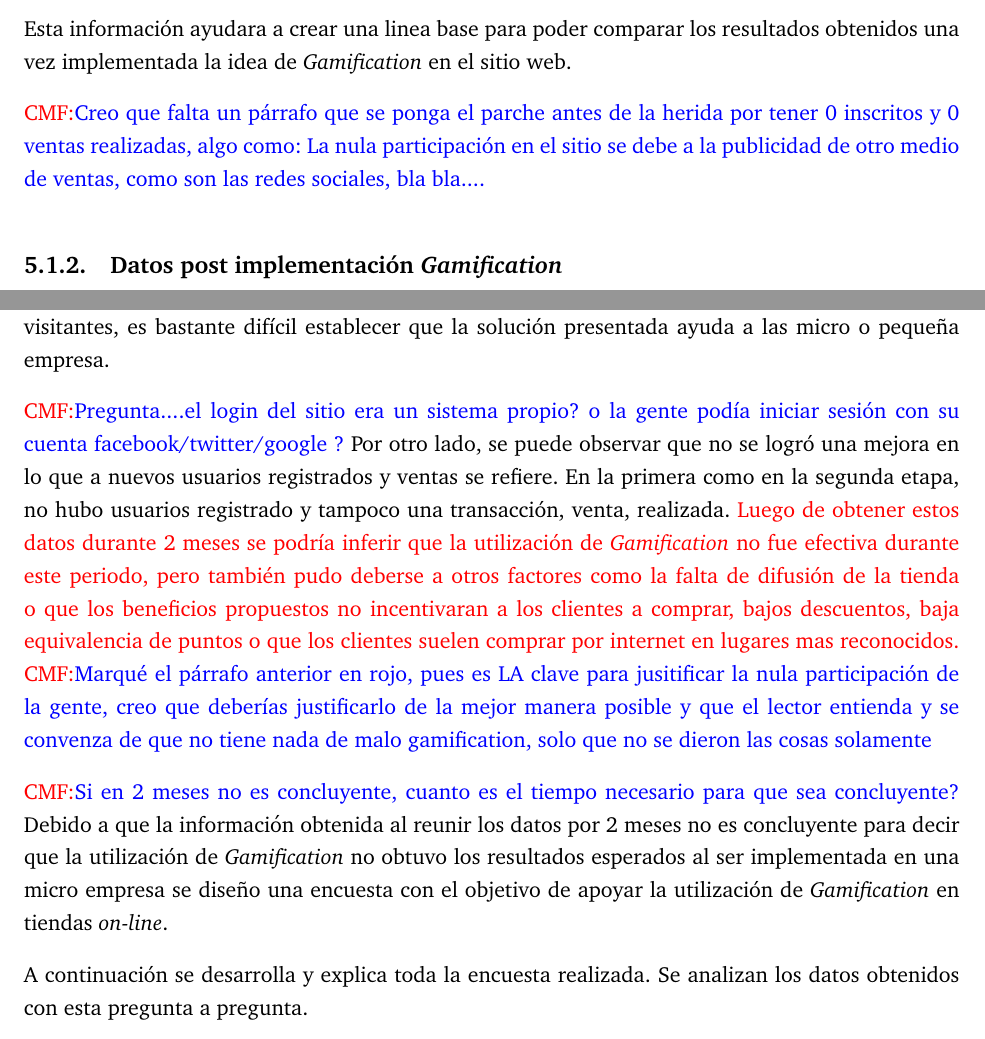
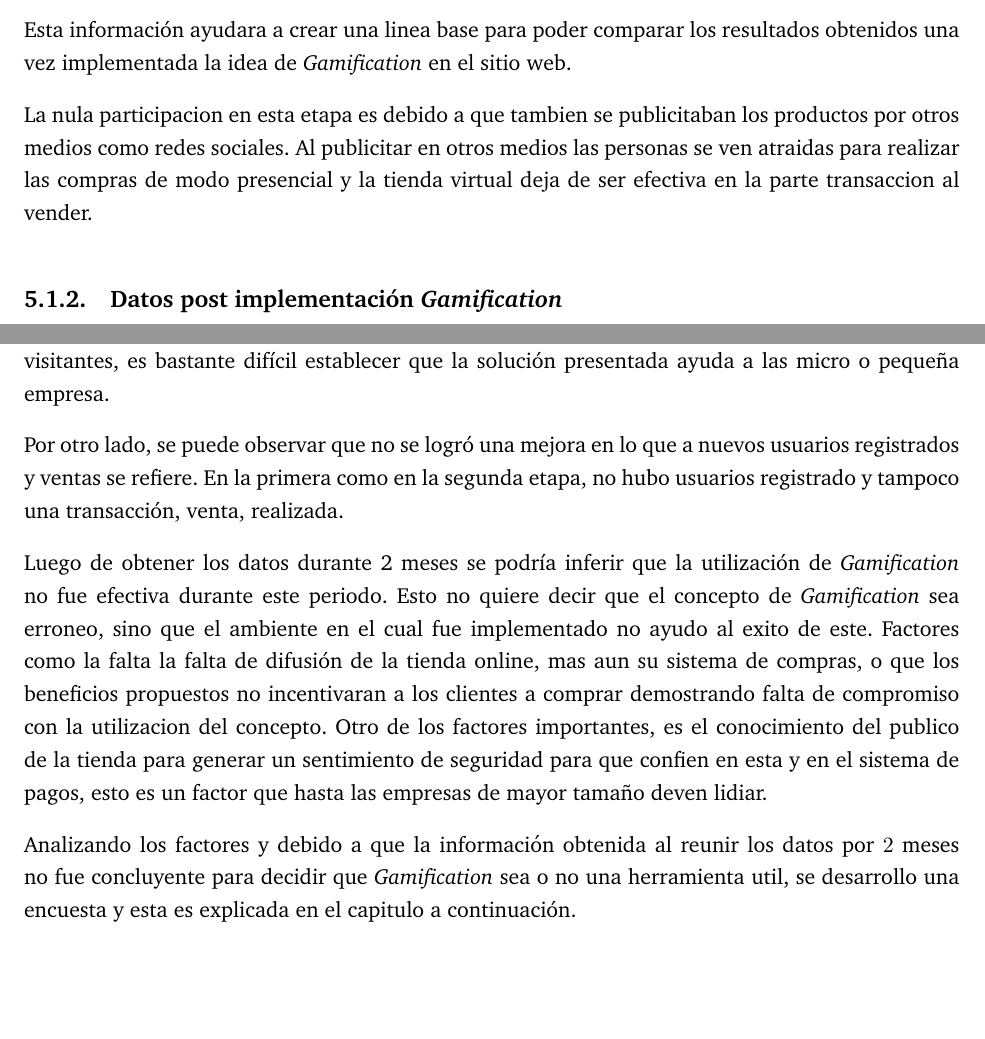
Before and after one commit to ivillacu/Memoria, a LaTeX document (Escrito/memoria_pregrado.tex, which reads Escrito/include/estudio_experimental.tex): two parts of pages 25 and 26 of 41 before the commit and two parts of pages 25 and 26 of 40 after it, joined at a grey line, cut so that both start at the same text. Compiled offline with pdfLaTeX.

Commit message:
Se arreglo capitulo 5. Se modificaron los comentarios,

```diff
--- a/Escrito/include/estudio_experimental.tex
+++ b/Escrito/include/estudio_experimental.tex
@@ -61,10 +46,10 @@ en los cuales se obtuvieron los siguientes datos importantes:
 Esta información ayudara a crear una linea base para poder comparar los
 resultados obtenidos una vez implementada la idea de {\GAM} en el sitio web.
 
-\cmf{Creo que falta un párrafo que se ponga el parche antes de la herida
-por tener 0 inscritos y 0 ventas realizadas, algo como:
-La nula participación en el sitio se debe a la publicidad de otro medio
-de ventas, como son las redes sociales, bla bla....}
+La nula participacion en esta etapa es debido a que tambien se publicitaban
+los productos por otros medios como redes sociales. Al publicitar en otros medios
+las personas se ven atraidas para realizar las compras de modo presencial y la
+tienda virtual deja de ser efectiva en la parte transaccion al vender.
 
 \subsection{Datos post implementación {\GAM}}
 
@@ -97,31 +82,24 @@ Este tema es importante debido a que si no se obtiene una mejora en la cantidad
 de visitantes, es bastante difícil establecer que la solución presentada ayuda
 a las micro o pequeña empresa.
 
-\cmf{Pregunta....el login del sitio era un sistema propio? o la gente podía iniciar
-sesión con su cuenta facebook/twitter/google ?}
 Por otro lado, se puede observar que no se logró una mejora en lo que a nuevos
 usuarios registrados y ventas se refiere.
 En la primera como en la segunda etapa, no hubo usuarios registrado y tampoco
 una transacción, venta, realizada.
-\red{Luego de obtener estos datos durante 2 meses se podría inferir que la utilización
-de {\GAM} no fue efectiva durante este periodo, pero también pudo deberse a otros
-factores como la falta de difusión de la tienda o que los beneficios propuestos
-no incentivaran a los clientes a comprar, bajos descuentos, baja equivalencia de
-puntos o que los clientes suelen comprar por internet en lugares mas reconocidos.}
-\cmf{Marqué el párrafo anterior en rojo, pues es LA clave para jusitificar la nula
-participación de la gente, creo que deberías justificarlo de la mejor manera
-posible y que el lector entienda y se convenza de que no tiene nada de malo
-gamification, solo que no se dieron las cosas solamente}
 
-\cmf{Si en 2 meses no es concluyente, cuanto es el tiempo necesario para
-que sea concluyente?}
-Debido a que la información obtenida al reunir los datos por 2 meses no es
-concluyente para decir que la utilización de {\GAM} no obtuvo los resultados
-esperados al ser implementada en una micro empresa se diseño una encuesta con el
-objetivo de apoyar la utilización de {\GAM} en tiendas \emph{on-line}.
+Luego de obtener los datos durante 2 meses se podría inferir que la utilización
+de {\GAM} no fue efectiva durante este periodo. Esto no quiere decir que el concepto
+de {\GAM} sea erroneo, sino que el ambiente en el cual fue implementado no ayudo
+al exito de este. Factores como la falta la falta de difusión de la tienda online,
+ mas aun su sistema de compras, o que los beneficios propuestos no incentivaran a
+ los clientes a comprar demostrando falta de compromiso con la utilizacion del
+concepto. Otro de los factores importantes, es el conocimiento del publico de la tienda
+para generar un sentimiento de seguridad para que confien en esta y en el sistema de pagos,
+esto es un factor que hasta las empresas de mayor tamaño deven lidiar.
 
-A continuación se desarrolla y explica toda la encuesta realizada.
-Se analizan los datos obtenidos con esta pregunta a pregunta.
+Analizando los factores y debido a que la información obtenida al reunir los datos por $2$
+ meses no fue concluyente para decidir que {\GAM} sea o no una herramienta util, se
+desarrollo una encuesta y esta es explicada en el capitulo a continuación.
 
 \section{Encuesta}
 
```
Also changed, not shown: Escrito/include/descripcion_problema.tex (+1 -1 lines), Escrito/include/estudio_experimental.tex (49 more changed lines).
